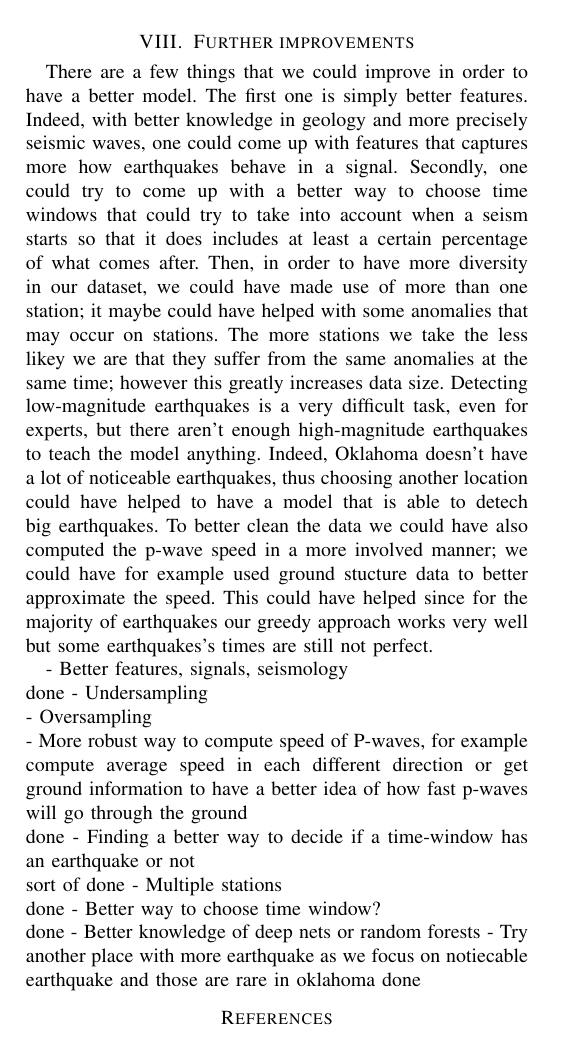
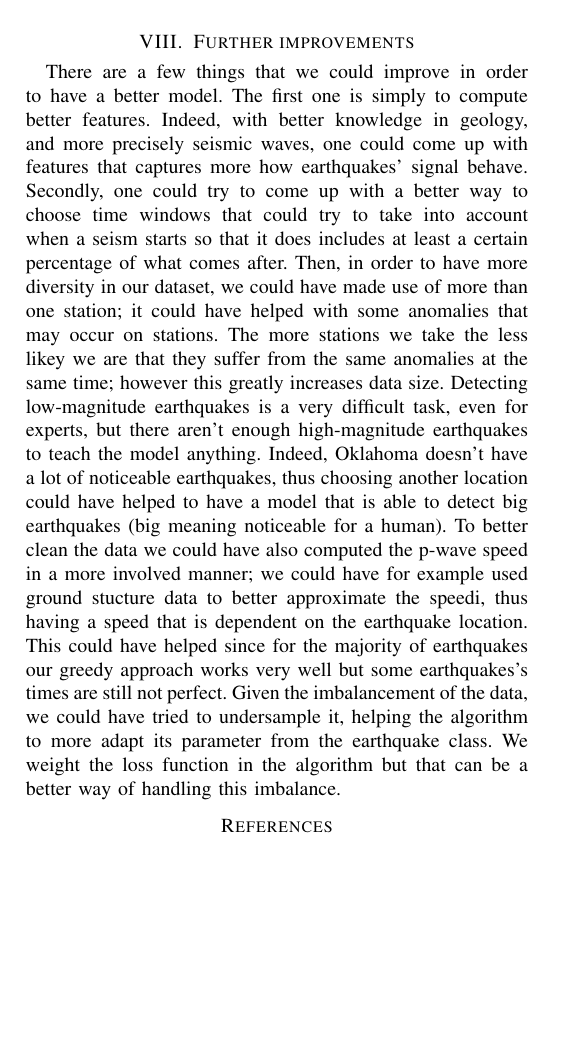
Before and after one commit to JulesssG/ml-project2, a LaTeX paper (report/report.tex): part of page 4 of 4, cut so that both start at the same text, the shorter picture padded with empty space. Compiled offline with pdfLaTeX.

Commit message:
Add finished report except for model selection

```diff
--- a/report/report.tex
+++ b/report/report.tex
@@ -120,17 +120,7 @@ Thus, after all the pre-processing and feature engineering we did not have that
 
 
 \section{Further improvements}
-There are a few things that we could improve in order to have a better model. The first one is simply better features. Indeed, with better knowledge in geology and more precisely seismic waves, one could come up with features that captures more how earthquakes behave in a signal. Secondly, one could try to come up with a better way to choose time windows that could try to take into account when a seism starts so that it does includes at least a certain percentage of what comes after. Then, in order to have more diversity in our dataset, we could have made use of more than one station; it maybe could have helped with some anomalies that may occur on stations. The more stations we take the less likey we are that they suffer from the same anomalies at the same time; however this greatly increases data size. Detecting low-magnitude earthquakes is a very difficult task, even for experts, but there aren't enough high-magnitude earthquakes to teach the model anything. Indeed, Oklahoma doesn't have a lot of noticeable earthquakes, thus choosing another location could have helped to have a model that is able to detech big earthquakes. To better clean the data we could have also computed the p-wave speed in a more involved manner; we could have for example used ground stucture data to better approximate the speed. This could have helped since for the majority of earthquakes our greedy approach works very well but some earthquakes's times are still not perfect.
-
-- Better features, signals, seismology\\ done
-- Undersampling\\
-- Oversampling\\
-- More robust way to compute speed of P-waves, for example compute average speed in each different direction or get ground information to have a better idea of how fast p-waves will go through the ground\\ done
-- Finding a better way to decide if a time-window has an earthquake or not\\ sort of done
-- Multiple stations\\ done
-- Better way to choose time window?\\ done
-- Better knowledge of deep nets or random forests
-- Try another place with more earthquake as we focus on notiecable earthquake and those are rare in oklahoma done
+There are a few things that we could improve in order to have a better model. The first one is simply to compute better features. Indeed, with better knowledge in geology, and more precisely seismic waves, one could come up with features that captures more how earthquakes' signal behave. Secondly, one could try to come up with a better way to choose time windows that could try to take into account when a seism starts so that it does includes at least a certain percentage of what comes after. Then, in order to have more diversity in our dataset, we could have made use of more than one station; it could have helped with some anomalies that may occur on stations. The more stations we take the less likey we are that they suffer from the same anomalies at the same time; however this greatly increases data size. Detecting low-magnitude earthquakes is a very difficult task, even for experts, but there aren't enough high-magnitude earthquakes to teach the model anything. Indeed, Oklahoma doesn't have a lot of noticeable earthquakes, thus choosing another location could have helped to have a model that is able to detect big earthquakes (big meaning noticeable for a human). To better clean the data we could have also computed the p-wave speed in a more involved manner; we could have for example used ground stucture data to better approximate the speedi, thus having a speed that is dependent on the earthquake location. This could have helped since for the majority of earthquakes our greedy approach works very well but some earthquakes's times are still not perfect. Given the imbalancement of the data, we could have tried to undersample it, helping the algorithm to more adapt its parameter from the earthquake class. We weight the loss function in the algorithm but that can be a better way of handling this imbalance.
 
 \begin{thebibliography}{9}
 \bibitem{ConvNetPaper}
```
Also changed, not shown: report/report.pdf, report/report.tex (16 more changed lines).
